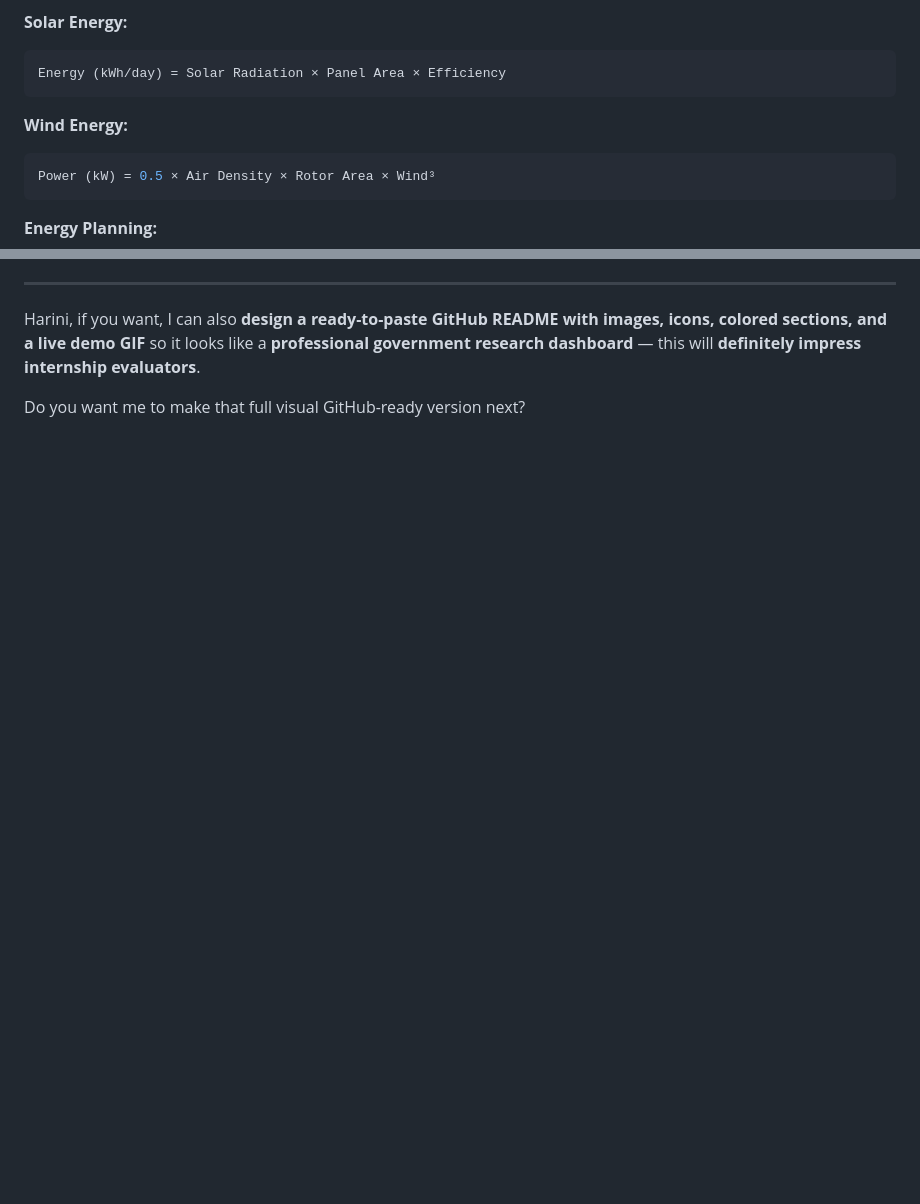
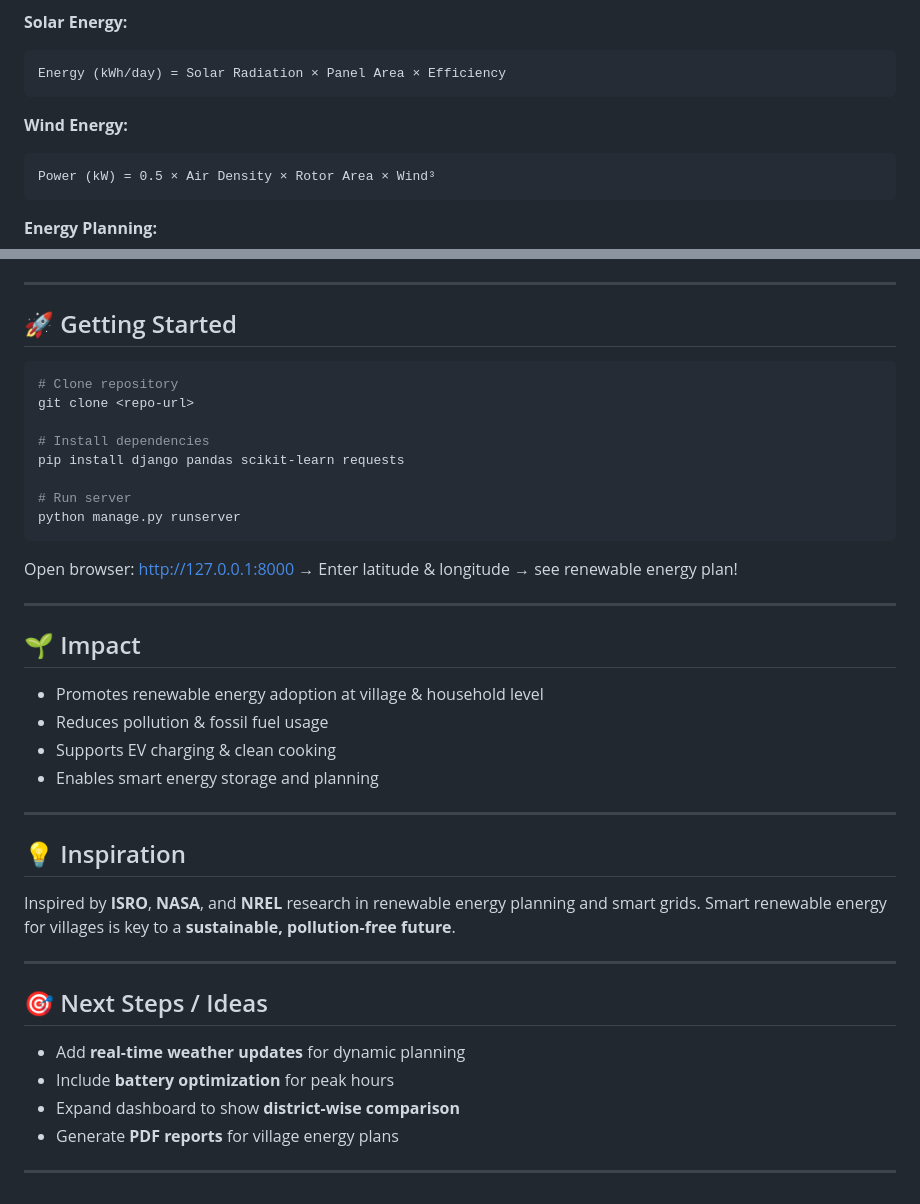
Before and after one commit to mynameishariniramachandram/GIS-Renewable-Energy-Site-Analyzer, a Markdown page: README.md, 2 parts joined by grey strips. Drawn GitHub-style; blank space fills up the shorter version.

````diff
--- a/README.md
+++ b/README.md
@@ -27,13 +52,13 @@ It plans energy usage, storage, and distribution, helping reduce fossil fuel dep
 
 **Solar Energy:**
 
-```python
+```text
 Energy (kWh/day) = Solar Radiation × Panel Area × Efficiency
 ```
 
 **Wind Energy:**
 
-```python
+```text
 Power (kW) = 0.5 × Air Density × Rotor Area × Wind³
 ```
 
@@ -82,6 +89,44 @@ Inspiration
 
 ---
 
-Harini, if you want, I can also **design a ready-to-paste GitHub README with images, icons, colored sections, and a live demo GIF** so it looks like a **professional government research dashboard** — this will **definitely impress internship evaluators**.
+## 🚀 Getting Started
 
-Do you want me to make that full visual GitHub-ready version next?
+```bash
+# Clone repository
+git clone <repo-url>
+
+# Install dependencies
+pip install django pandas scikit-learn requests
+
+# Run server
+python manage.py runserver
+```
+
+Open browser: [http://127.0.0.1:8000](http://127.0.0.1:8000) → Enter latitude & longitude → see renewable energy plan!
+
+---
+
+## 🌱 Impact
+
+* Promotes renewable energy adoption at village & household level
+* Reduces pollution & fossil fuel usage
+* Supports EV charging & clean cooking
+* Enables smart energy storage and planning
+
+---
+
+## 💡 Inspiration
+
+Inspired by **ISRO**, **NASA**, and **NREL** research in renewable energy planning and smart grids.
+Smart renewable energy for villages is key to a **sustainable, pollution-free future**.
+
+---
+
+## 🎯 Next Steps / Ideas
+
+* Add **real-time weather updates** for dynamic planning
+* Include **battery optimization** for peak hours
+* Expand dashboard to show **district-wise comparison**
+* Generate **PDF reports** for village energy plans
+
+---
````
Also changed, not shown: other parts of README.md (+53 -46 lines).
